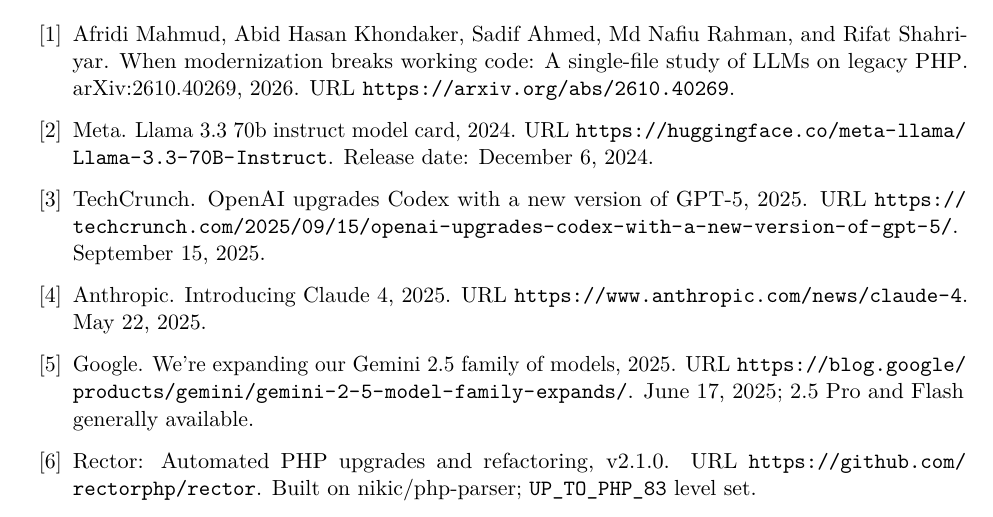
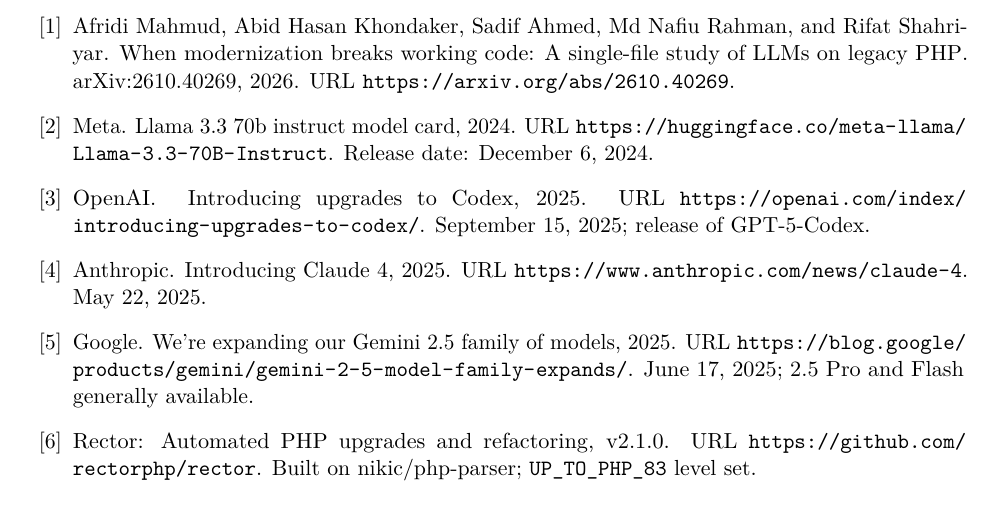
Before and after one commit to ianiv/php-modernization-agent-replication, a LaTeX paper (paper/tex/main.tex, which reads paper/tex/refs.bib): part of page 12 of 13, cut so that both start at the same text. Compiled offline with pdfLaTeX.

Commit message:
Paper: cite OpenAI's own GPT-5-Codex announcement instead of TechCrunch
Co-Authored-By: Claude Opus 5.5 <noreply@anthropic.com>

```diff
--- a/paper/tex/refs.bib
+++ b/paper/tex/refs.bib
@@ -103,10 +103,10 @@
   url          = {https://blog.google/products/gemini/gemini-2-5-model-family-expands/}
 }
 
-@misc{techcrunch2025codex,
-  author       = {{TechCrunch}},
-  title        = {{OpenAI} Upgrades {Codex} with a New Version of {GPT-5}},
+@misc{openai2025codex,
+  author       = {{OpenAI}},
+  title        = {Introducing Upgrades to {Codex}},
   year         = {2025},
-  note         = {September 15, 2025},
-  url          = {https://techcrunch.com/2025/09/15/openai-upgrades-codex-with-a-new-version-of-gpt-5/}
+  note         = {September 15, 2025; release of GPT-5-Codex},
+  url          = {https://openai.com/index/introducing-upgrades-to-codex/}
 }
```
Also changed, not shown: paper/tex/main.tex (+1 -1 lines), paper/tools-not-prompts.pdf.
